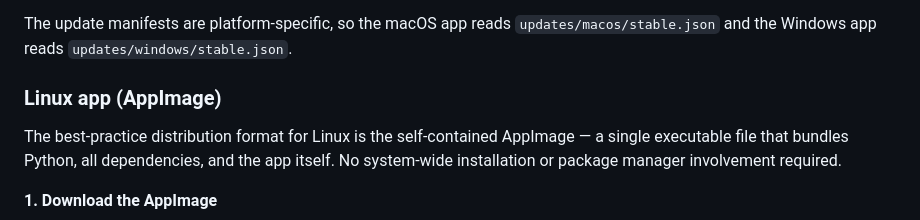
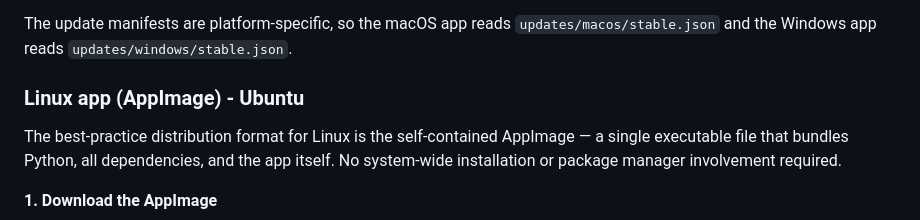
Before and after one commit to CaveViewer/CaveViewer, a Markdown page: README.md, the part around the change. GitHub-like rendering.

Commit message:
Updated system support documentation.

```diff
--- a/README.md
+++ b/README.md
@@ -44,7 +44,7 @@ If there is an update, the app will let you download and install it.
 
 The update manifests are platform-specific, so the macOS app reads `updates/macos/stable.json` and the Windows app reads `updates/windows/stable.json`.
 
-### Linux app (AppImage)
+### Linux app (AppImage) - Ubuntu
 
 The best-practice distribution format for Linux is the self-contained AppImage — a single executable file that bundles Python, all dependencies, and the app itself. No system-wide installation or package manager involvement required.
 
```
